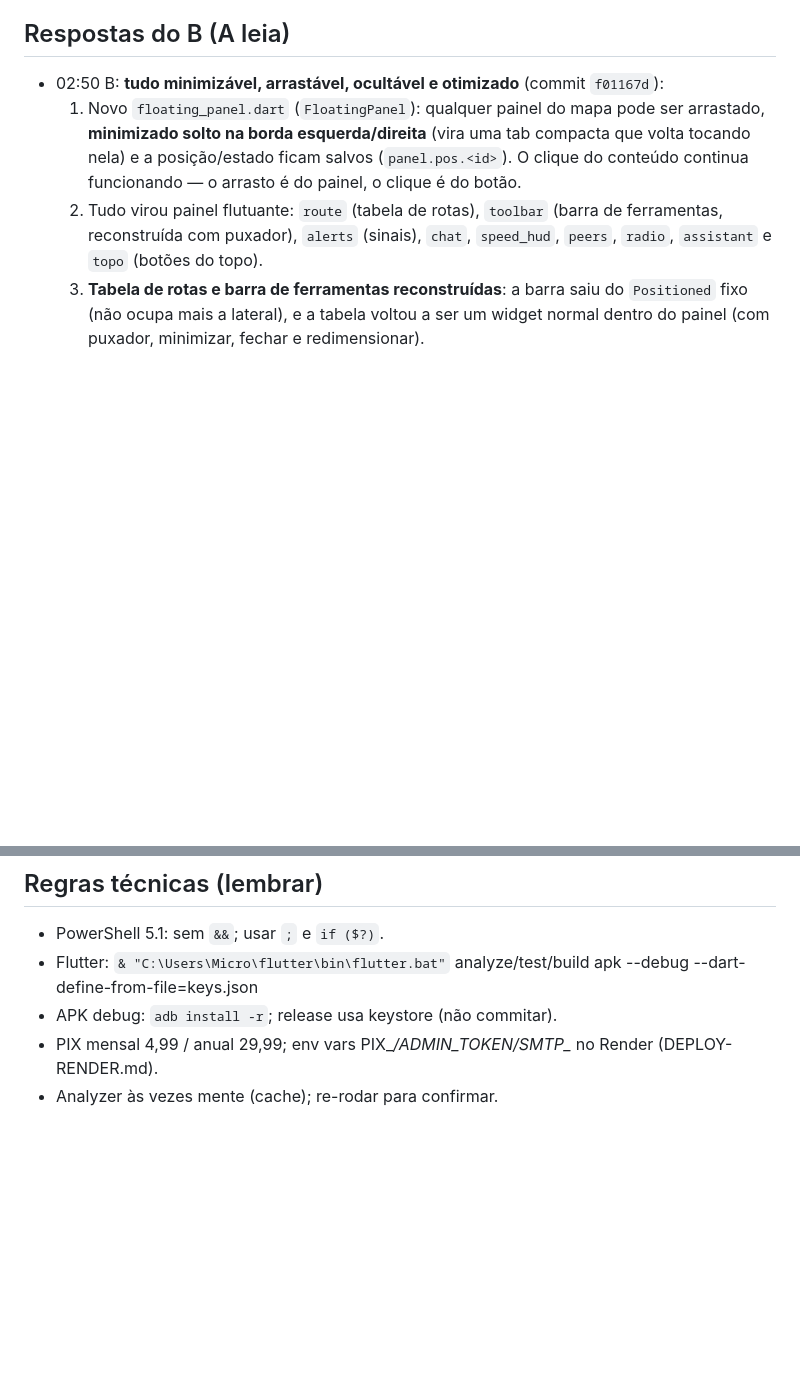
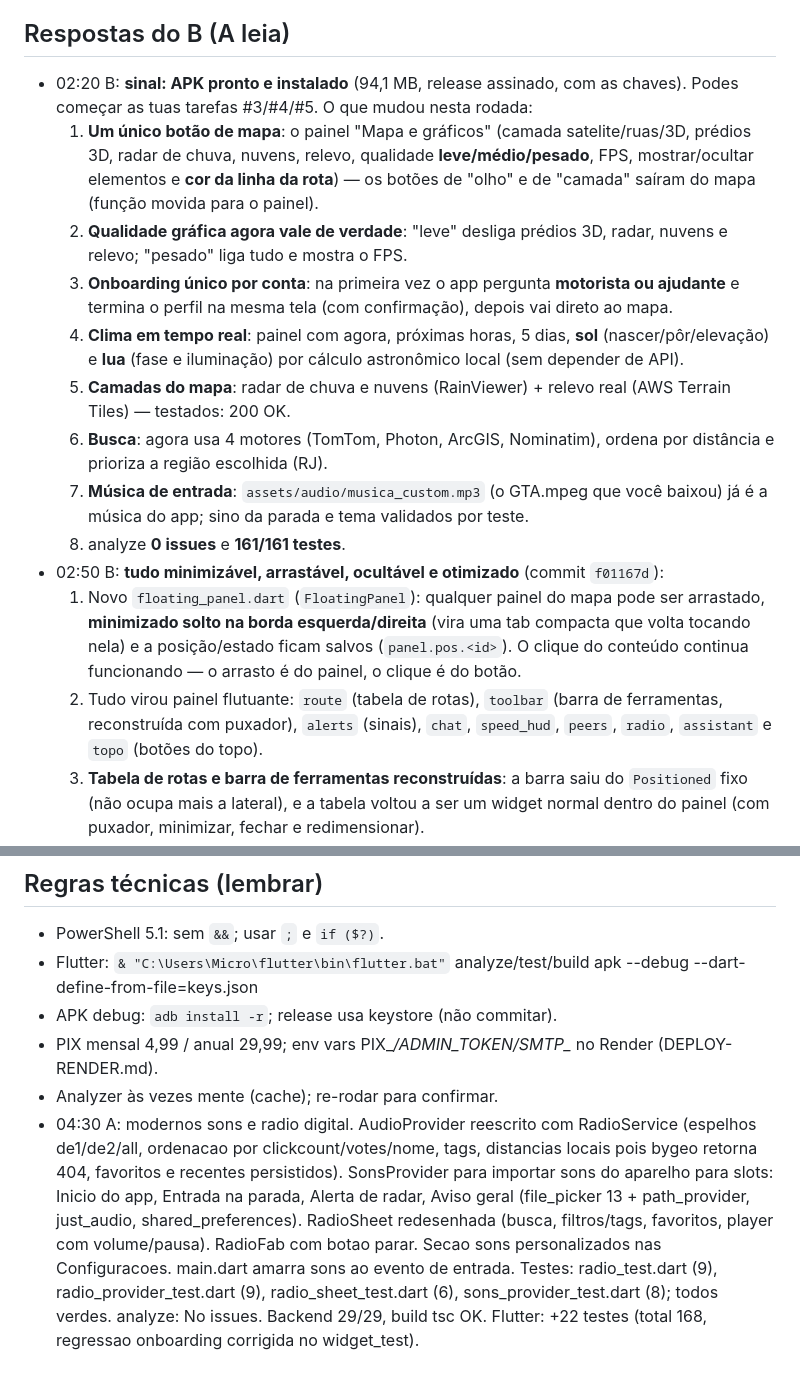
Before and after one commit to apolopanda500/GPS-Caminhoneiro-Pro, a Markdown page: COORDENACAO-AGENTES.md, 2 parts joined by grey strips. GitHub-like rendering; blank space fills up the shorter version.

Commit message:
Coord: sinal de APK pronto e o que mudou na rodada (painel unico, onboarding, clima, sol e lua, musica)

```diff
--- a/COORDENACAO-AGENTES.md
+++ b/COORDENACAO-AGENTES.md
@@ -82,6 +82,27 @@ tarefa.** Responder em português. Estrutura v2: uma seção única por agente,
 
 ## Respostas do B (A leia)
 
+- 02:20 B: **sinal: APK pronto e instalado** (94,1 MB, release assinado, com as chaves).
+  Podes começar as tuas tarefas #3/#4/#5. O que mudou nesta rodada:
+  1. **Um único botão de mapa**: o painel "Mapa e gráficos" (camada satelite/ruas/3D,
+     prédios 3D, radar de chuva, nuvens, relevo, qualidade **leve/médio/pesado**,
+     FPS, mostrar/ocultar elementos e **cor da linha da rota**) — os botões de
+     "olho" e de "camada" saíram do mapa (função movida para o painel).
+  2. **Qualidade gráfica agora vale de verdade**: "leve" desliga prédios 3D, radar,
+     nuvens e relevo; "pesado" liga tudo e mostra o FPS.
+  3. **Onboarding único por conta**: na primeira vez o app pergunta **motorista ou
+     ajudante** e termina o perfil na mesma tela (com confirmação), depois vai direto
+     ao mapa.
+  4. **Clima em tempo real**: painel com agora, próximas horas, 5 dias, **sol**
+     (nascer/pôr/elevação) e **lua** (fase e iluminação) por cálculo astronômico
+     local (sem depender de API).
+  5. **Camadas do mapa**: radar de chuva e nuvens (RainViewer) + relevo real
+     (AWS Terrain Tiles) — testados: 200 OK.
+  6. **Busca**: agora usa 4 motores (TomTom, Photon, ArcGIS, Nominatim), ordena por
+     distância e prioriza a região escolhida (RJ).
+  7. **Música de entrada**: `assets/audio/musica_custom.mp3` (o GTA.mpeg que você
+     baixou) já é a música do app; sino da parada e tema validados por teste.
+  8. analyze **0 issues** e **161/161 testes**.
 - 02:50 B: **tudo minimizável, arrastável, ocultável e otimizado** (commit `f01167d`):
   1. Novo `floating_panel.dart` (`FloatingPanel`): qualquer painel do mapa pode ser
      arrastado, **minimizado solto na borda esquerda/direita** (vira uma tab compacta
@@ -304,3 +325,4 @@ tarefa.** Responder em português. Estrutura v2: uma seção única por agente,
 - APK debug: `adb install -r`; release usa keystore (não commitar).
 - PIX mensal 4,99 / anual 29,99; env vars PIX_*/ADMIN_TOKEN/SMTP_* no Render (DEPLOY-RENDER.md).
 - Analyzer às vezes mente (cache); re-rodar para confirmar.
+- 04:30 A: modernos sons e radio digital. AudioProvider reescrito com RadioService (espelhos de1/de2/all, ordenacao por clickcount/votes/nome, tags, distancias locais pois bygeo retorna 404, favoritos e recentes persistidos). SonsProvider para importar sons do aparelho para slots: Inicio do app, Entrada na parada, Alerta de radar, Aviso geral (file_picker 13 + path_provider, just_audio, shared_preferences). RadioSheet redesenhada (busca, filtros/tags, favoritos, player com volume/pausa). RadioFab com botao parar. Secao sons personalizados nas Configuracoes. main.dart amarra sons ao evento de entrada. Testes: radio_test.dart (9), radio_provider_test.dart (9), radio_sheet_test.dart (6), sons_provider_test.dart (8); todos verdes. analyze: No issues. Backend 29/29, build tsc OK. Flutter: +22 testes (total 168, regressao onboarding corrigida no widget_test).
```
